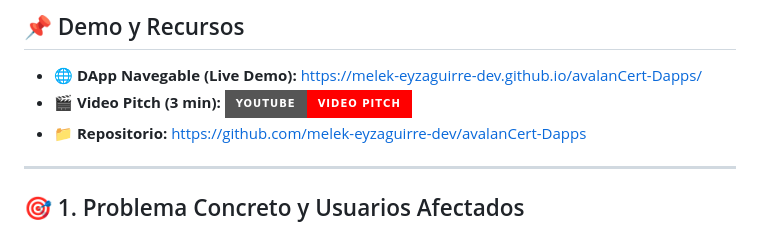
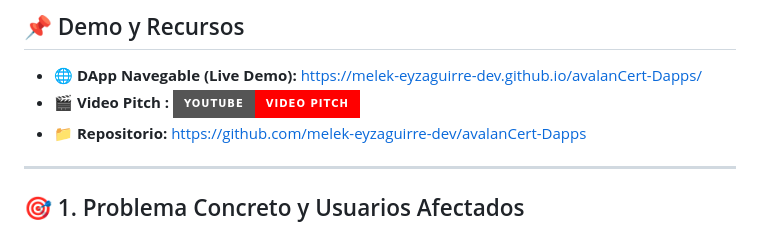
Before and after one commit to melek-eyzaguirre-dev/avalanCert-Dapps, a Markdown page: README.md, the part around the change. Drawn GitHub-style; badges without logos.

Commit message:
Update README.md with new content and formatting
actualizando README.md

```diff
--- a/README.md
+++ b/README.md
@@ -9,7 +9,7 @@
 
 ## 📌 Demo y Recursos
 - **🌐 DApp Navegable (Live Demo):** [https://melek-eyzaguirre-dev.github.io/avalanCert-Dapps/](https://melek-eyzaguirre-dev.github.io/avalanCert-Dapps/)
-- **🎬 Video Pitch (3 min):** [![YouTube](https://img.shields.io/badge/YouTube-Video_Pitch-FF0000?style=for-the-badge&logo=youtube&logoColor=white)](https://www.youtube.com/shorts/zkkPRg0_SY4)
+- **🎬 Video Pitch :** [![YouTube](https://img.shields.io/badge/YouTube-Video_Pitch-FF0000?style=for-the-badge&logo=youtube&logoColor=white)](https://www.youtube.com/shorts/zkkPRg0_SY4)
 - **📁 Repositorio:** [https://github.com/melek-eyzaguirre-dev/avalanCert-Dapps](https://github.com/melek-eyzaguirre-dev/avalanCert-Dapps)
 
 ---
```
